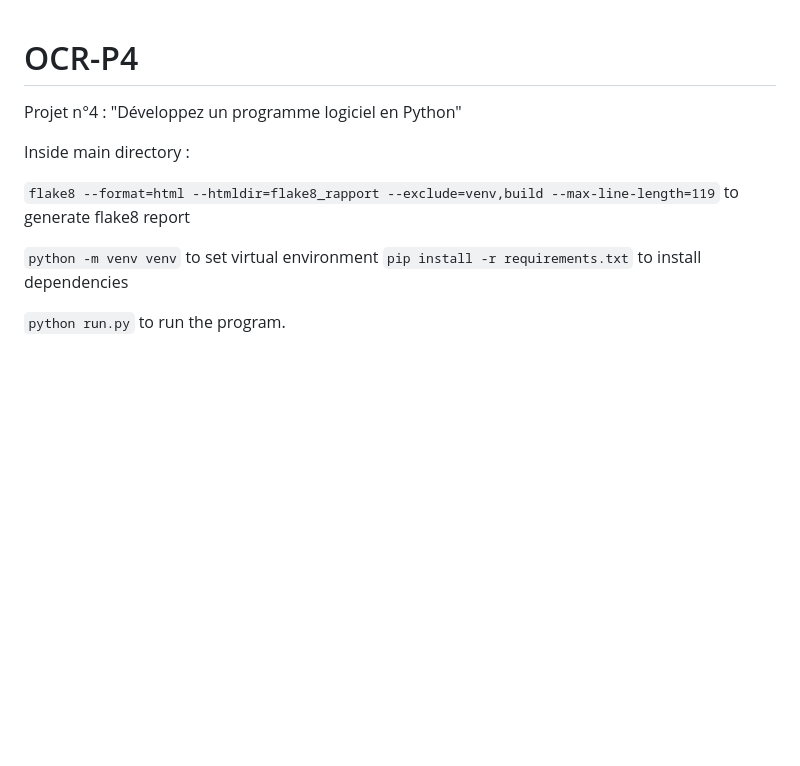
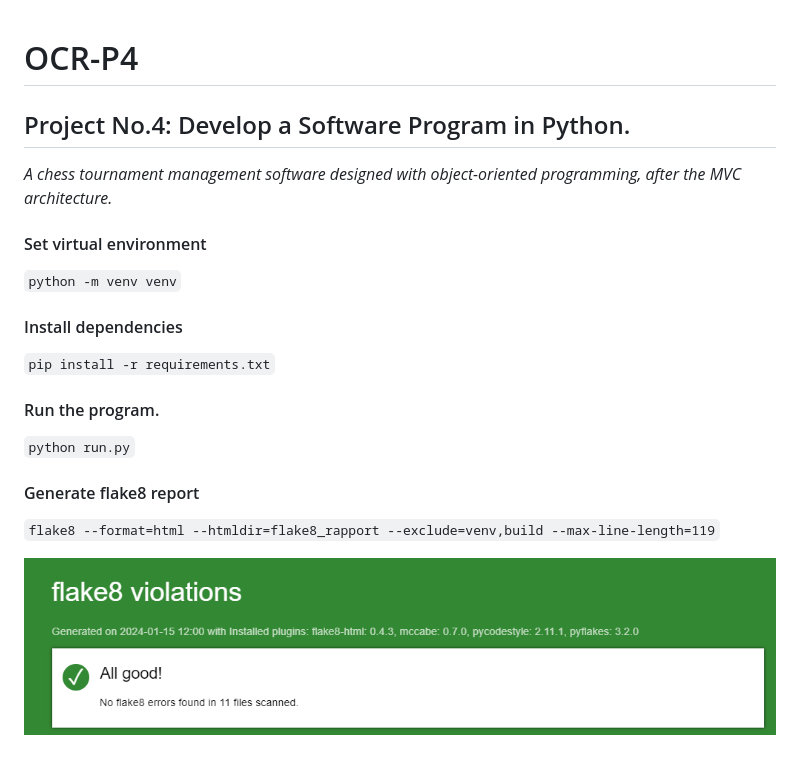
Before and after one commit to JasonBats/OCR-P4, a Markdown page: README.md, the part around the change. Drawn GitHub-style; pictures changed too: flake8_rapport/flake8_violations.png (added); blank space fills up the shorter version.

Commit message:
README.md markdown formatting and added flake8 screenshot

```diff
--- a/README.md
+++ b/README.md
@@ -1,11 +1,19 @@
 # OCR-P4
-Projet n°4 : "Développez un programme logiciel en Python"
 
-Inside main directory :
+## Project No.4: Develop a Software Program in Python.
 
-`flake8 --format=html --htmldir=flake8_rapport --exclude=venv,build --max-line-length=119` to generate flake8 report
+*A chess tournament management software designed with object-oriented programming, after the MVC architecture.*
 
-`python -m venv venv` to set virtual environment
-`pip install -r requirements.txt` to install dependencies
+#### Set virtual environment
+`python -m venv venv`
 
-`python run.py` to run the program.
+#### Install dependencies
+`pip install -r requirements.txt`
+
+#### Run the program.
+`python run.py`
+
+#### Generate flake8 report
+`flake8 --format=html --htmldir=flake8_rapport --exclude=venv,build --max-line-length=119`
+
+![flake8 violations report](/flake8_rapport/flake8_violations.png)
```
